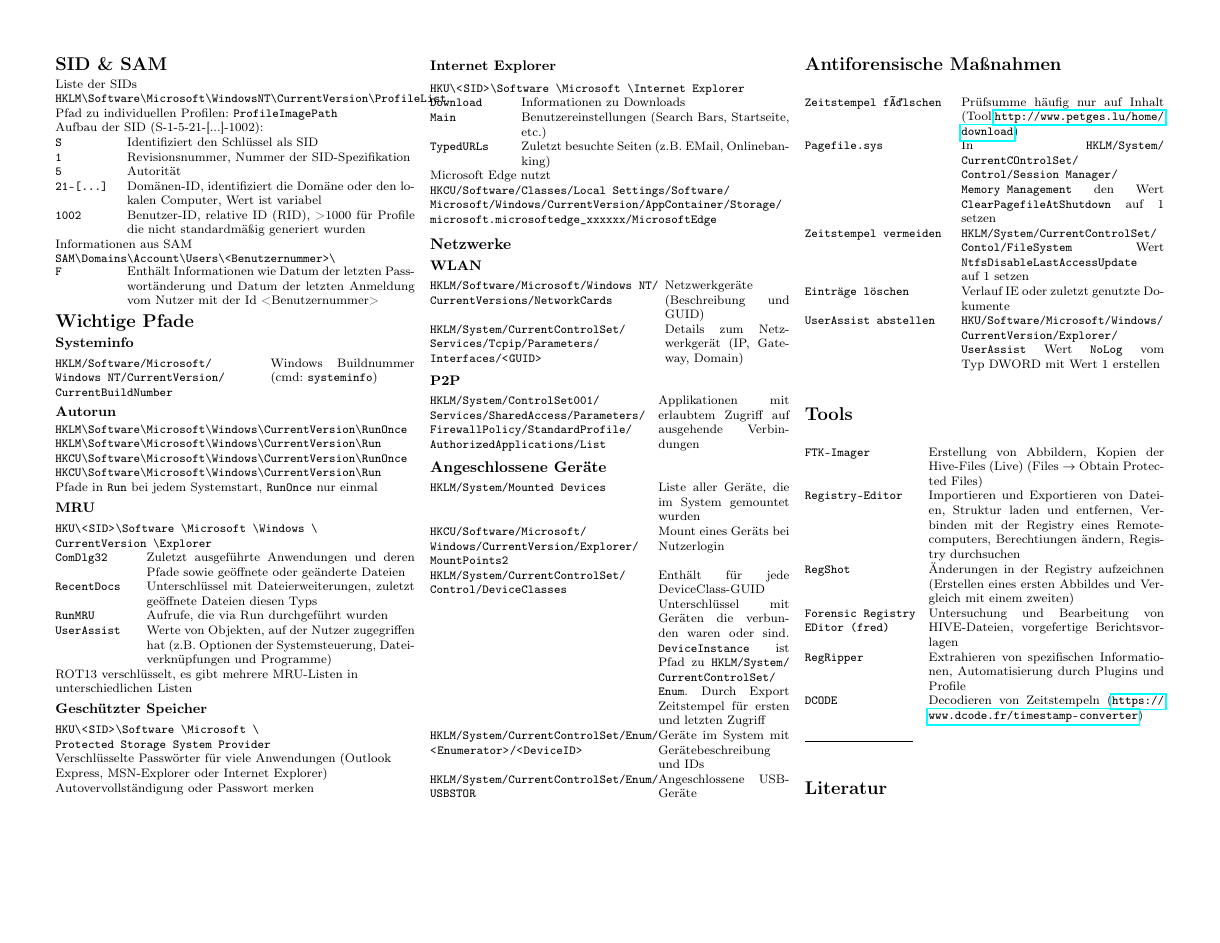
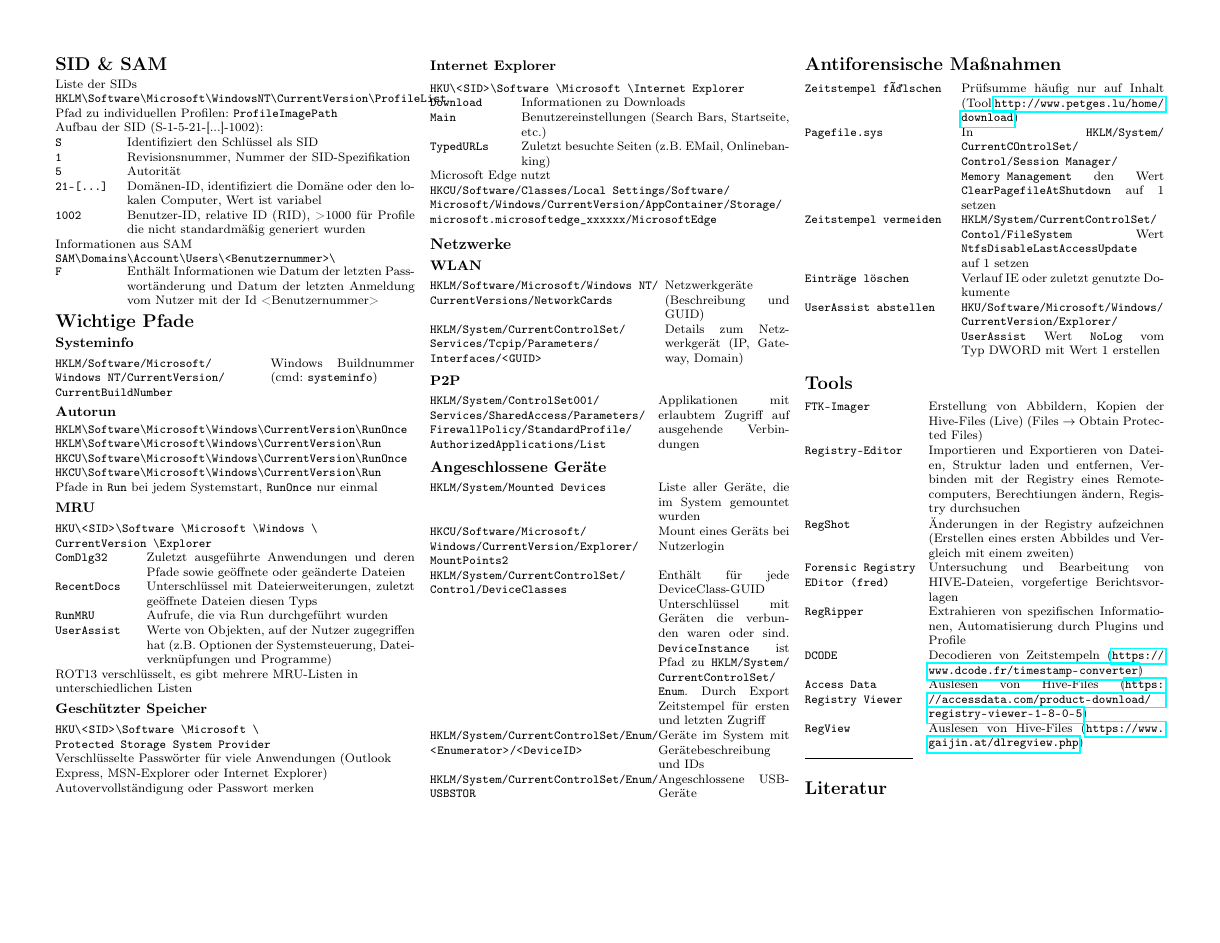
Before and after one commit to michkoll/latex-template-cheatsheet, a LaTeX document (cheatsheet.tex, which reads forensics-windows/registry.tex): page 2 of 6. Compiled offline with pdfLaTeX.

Commit message:
added information about forensic registry tools

```diff
--- a/forensics-windows/registry.tex
+++ b/forensics-windows/registry.tex
@@ -263,6 +263,8 @@ Microsoft Edge nutzt \texttt{\path{HKCU/Software/Classes/Local  Settings/Softwar
 	\texttt{Forensic Registry EDitor (fred)} & Untersuchung und Bearbeitung von HIVE-Dateien, vorgefertige Berichtsvorlagen\\
 	\texttt{RegRipper} & Extrahieren von spezifischen Informationen, Automatisierung durch Plugins und Profile\\
 	\texttt{DCODE} & Decodieren von Zeitstempeln (\url{https://www.dcode.fr/timestamp-converter})\\
+	\texttt{Access Data Registry Viewer} & Auslesen von Hive-Files (\url{https://accessdata.com/product-download/registry-viewer-1-8-0-5})\\
+	\texttt{RegView} & Auslesen von Hive-Files (\url{https://www.gaijin.at/dlregview.php})\\
 \end{tabular}
 
 % You can even have references
```
Also changed, not shown: cheatsheet.pdf.
